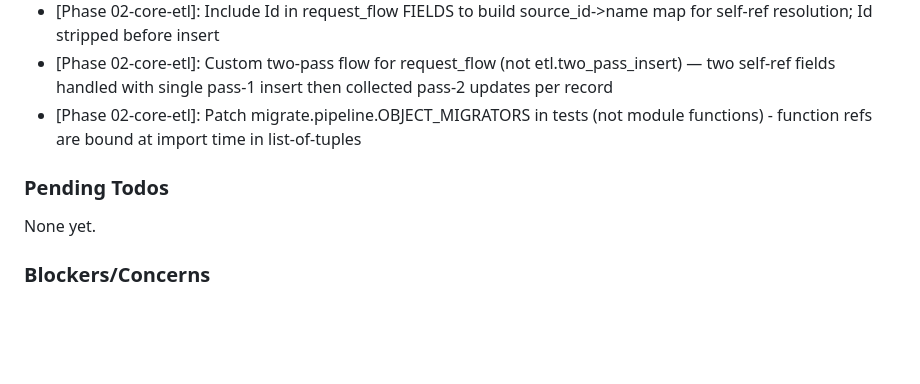
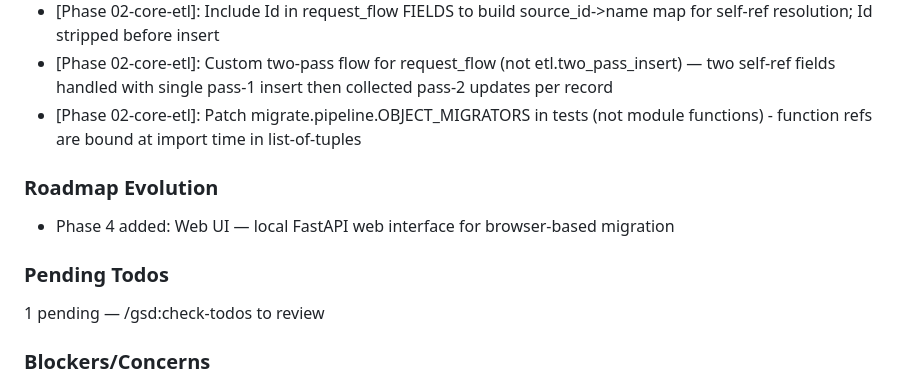
Before and after one commit to Ennorish/cfsuite-migrate, a Markdown page: .planning/STATE.md, the part around the change. Drawn GitHub-style; blank space fills up the shorter version.

```diff
--- a/.planning/STATE.md
+++ b/.planning/STATE.md
@@ -82,9 +82,13 @@ Recent decisions affecting current work:
 - [Phase 02-core-etl]: Custom two-pass flow for request_flow (not etl.two_pass_insert) — two self-ref fields handled with single pass-1 insert then collected pass-2 updates per record
 - [Phase 02-core-etl]: Patch migrate.pipeline.OBJECT_MIGRATORS in tests (not module functions) - function refs are bound at import time in list-of-tuples
 
+### Roadmap Evolution
+
+- Phase 4 added: Web UI — local FastAPI web interface for browser-based migration
+
 ### Pending Todos
 
-None yet.
+1 pending — /gsd:check-todos to review
 
 ### Blockers/Concerns
 
```
Also changed, not shown: .planning/ROADMAP.md (+21 -5 lines).
